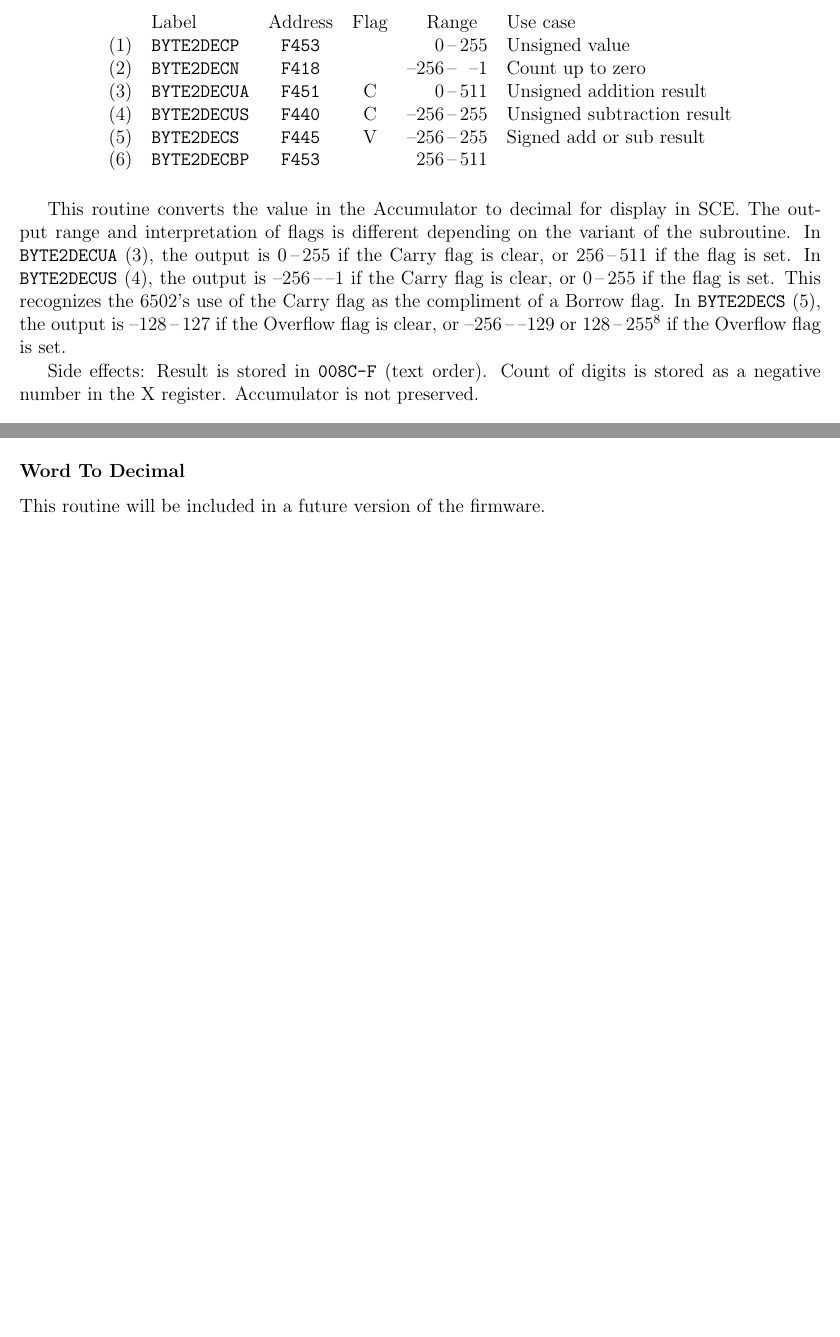
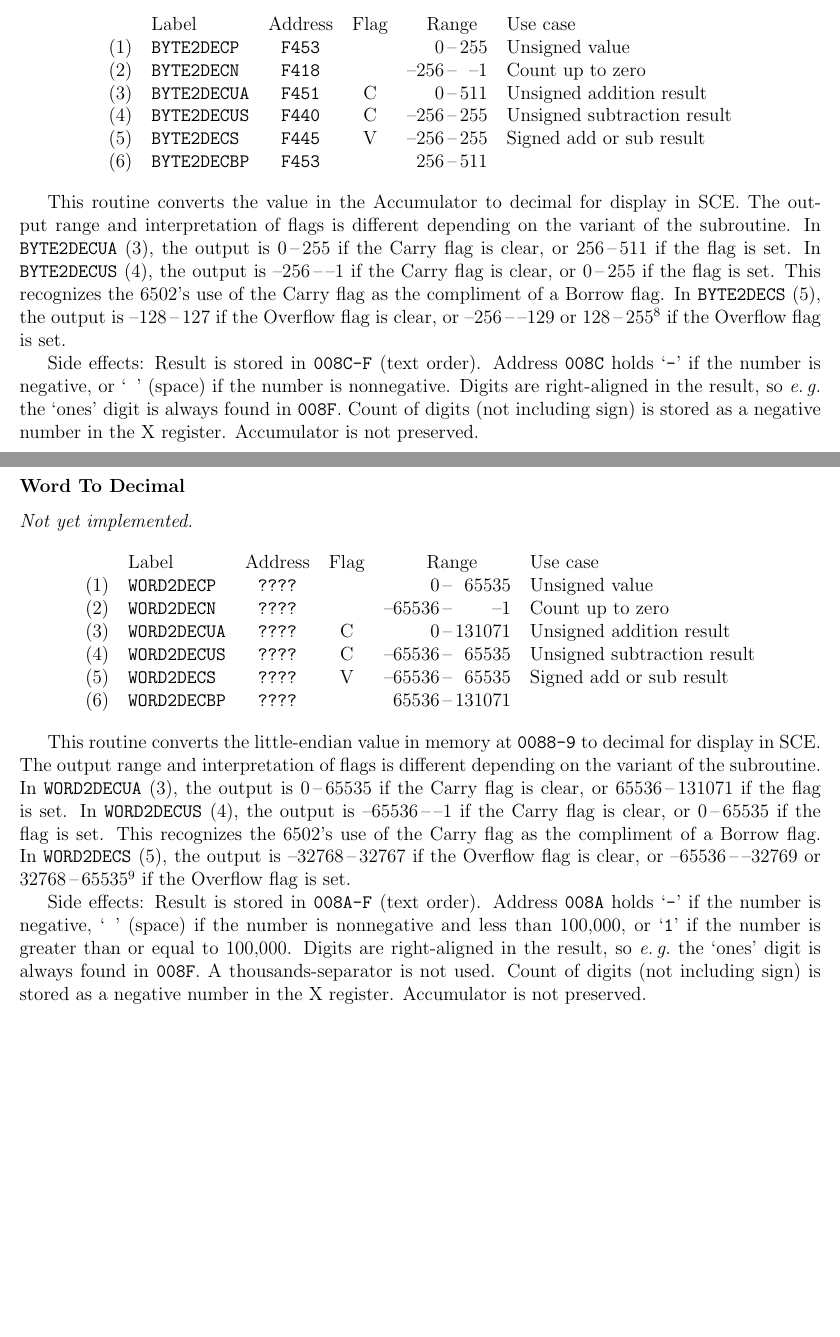
Before and after one commit to mdpkh/retro6k, a LaTeX thesis (sdk/r6k-pg.tex): two parts of pages 38 and 39 of 50 before the commit and two parts of pages 38 and 40 of 52 after it, joined at a grey line, cut so that both start at the same text, the shorter picture padded with empty space. Compiled offline with pdfLaTeX.

Commit message:
Minor improvements to documentation for T** instructions, BYTE2DEC* and WORD2DEC subroutine families

```diff
--- a/sdk/r6k-pg.tex
+++ b/sdk/r6k-pg.tex
@@ -1320,7 +1320,7 @@ Sources:\\
 
 This routine converts the value in the Accumulator to decimal for display in SCE. The output range and interpretation of flags is different depending on the variant of the subroutine. In \texttt{BYTE2DECUA} (3), the output is 0\,--\,255 if the Carry flag is clear, or 256\,--\,511 if the flag is set. In \texttt{BYTE2DECUS} (4), the output is --256\,--\,--1 if the Carry flag is clear, or 0\,--\,255 if the flag is set. This recognizes the 6502's use of the Carry flag as the compliment of a Borrow flag. In \texttt{BYTE2DECS} (5), the output is --128\,--\,127 if the Overflow flag is clear, or --256\,--\,--129 or 128\,--\,255\footnote{\texttt{BYTE2DECS} chooses the sign based on the exclusive-or of the Overflow and Negative flags.} if the Overflow flag is set.
 
-Side effects: Result is stored in \texttt{008C-F} (text order). Count of digits is stored as a negative number in the X register. Accumulator is not preserved.
+Side effects: Result is stored in \texttt{008C-F} (text order). Address \texttt{008C} holds `\texttt{-}' if the number is negative, or `\texttt{ }' (space) if the number is nonnegative. Digits are right-aligned in the result, so \textit{e.\,g.}\ the `ones' digit is always found in \texttt{008F}. Count of digits (not including sign) is stored as a negative number in the X register. Accumulator is not preserved.
 
 \fwsubroutinehdr{Byte To Hex}
 
@@ -1360,7 +1360,21 @@ Side effects: The X register (2), Y register (3), or Accumulator (1), is overwri
 
 \fwsubroutinehdr{Word To Decimal}
 
-This routine will be included in a future version of the firmware.
+\textit{Not yet implemented.}
+
+\begin{center}\begin{tabular}{r>{\ttfamily}l>{\ttfamily}ccr@{\,--\,}rl}
+& \textrm{Label} & \textrm{Address} & Flag & \multicolumn{2}{c}{\phantom{--}Range} & Use case \\
+(1) & WORD2DECP & ???? & & 0&65535 & Unsigned value \\
+(2) & WORD2DECN & ???? & & --65536&--1 & Count up to zero \\
+(3) & WORD2DECUA & ???? & C & 0&131071 & Unsigned addition result \\
+(4) & WORD2DECUS & ???? & C & --65536&65535 & Unsigned subtraction result \\
+(5) & WORD2DECS & ???? & V & --65536&65535 & Signed add or sub result \\
+(6) & WORD2DECBP & ???? & & 65536&131071 \\
+\end{tabular}\end{center}
+
+This routine converts the little-endian value in memory at \texttt{0088-9} to decimal for display in SCE. The output range and interpretation of flags is different depending on the variant of the subroutine. In \texttt{WORD2DECUA} (3), the output is 0\,--\,65535 if the Carry flag is clear, or 65536\,--\,131071 if the flag is set. In \texttt{WORD2DECUS} (4), the output is --65536\,--\,--1 if the Carry flag is clear, or 0\,--\,65535 if the flag is set. This recognizes the 6502's use of the Carry flag as the compliment of a Borrow flag. In \texttt{WORD2DECS} (5), the output is --32768\,--\,32767 if the Overflow flag is clear, or --65536\,--\,--32769 or 32768\,--\,65535\footnote{\texttt{WORD2DECS} chooses the sign based on the exclusive-or of the Overflow and Negative flags.} if the Overflow flag is set.
+
+Side effects: Result is stored in \texttt{008A-F} (text order). Address \texttt{008A} holds `\texttt{-}' if the number is negative, `\texttt{ }' (space) if the number is nonnegative and less than 100,000, or `\texttt{1}' if the number is greater than or equal to 100,000. Digits are right-aligned in the result, so \textit{e.\,g.}\ the `ones' digit is always found in \texttt{008F}. A thousands-separator is not used. Count of digits (not including sign) is stored as a negative number in the X register. Accumulator is not preserved.
 
 \newpage
 \section{User \& Device Input Addresses}
```
Also changed, not shown: sdk/r6k-pg.tex (10 more changed lines).
